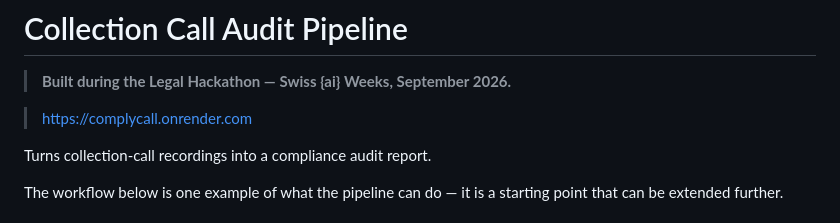
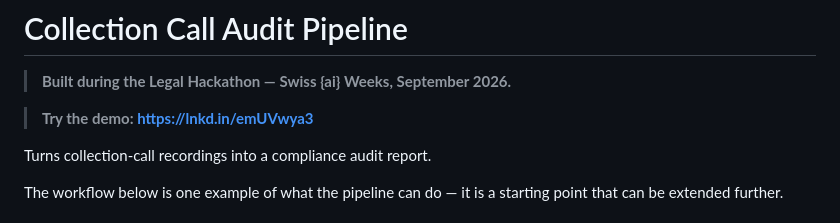
Before and after one commit to nikems/complycall, a Markdown page: README.md, the part around the change. GitHub-like rendering.

```diff
--- a/README.md
+++ b/README.md
@@ -2,7 +2,7 @@
 
 >  **Built during the Legal Hackathon — Swiss {ai} Weeks, September 2026.**
 
->  https://complycall.onrender.com
+>  **Try the demo: https://lnkd.in/emUVwya3**
 
 Turns collection-call recordings into a compliance audit report.
 
```
